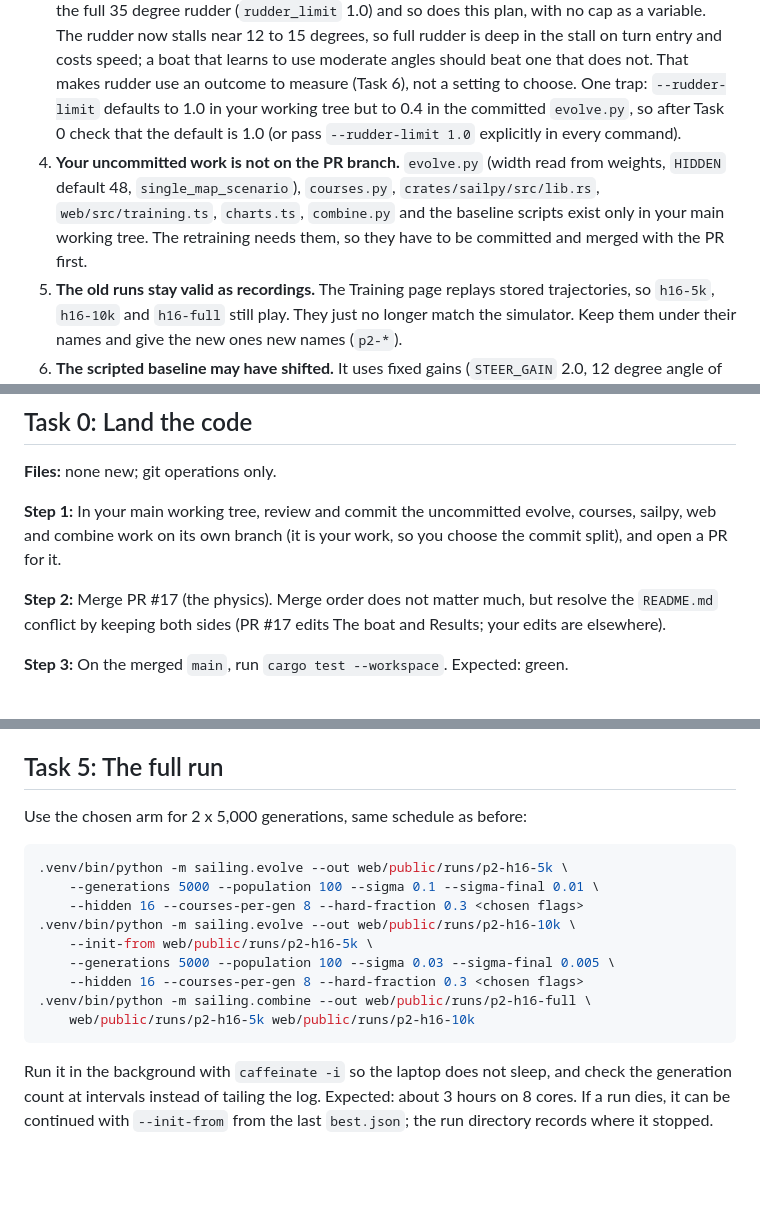
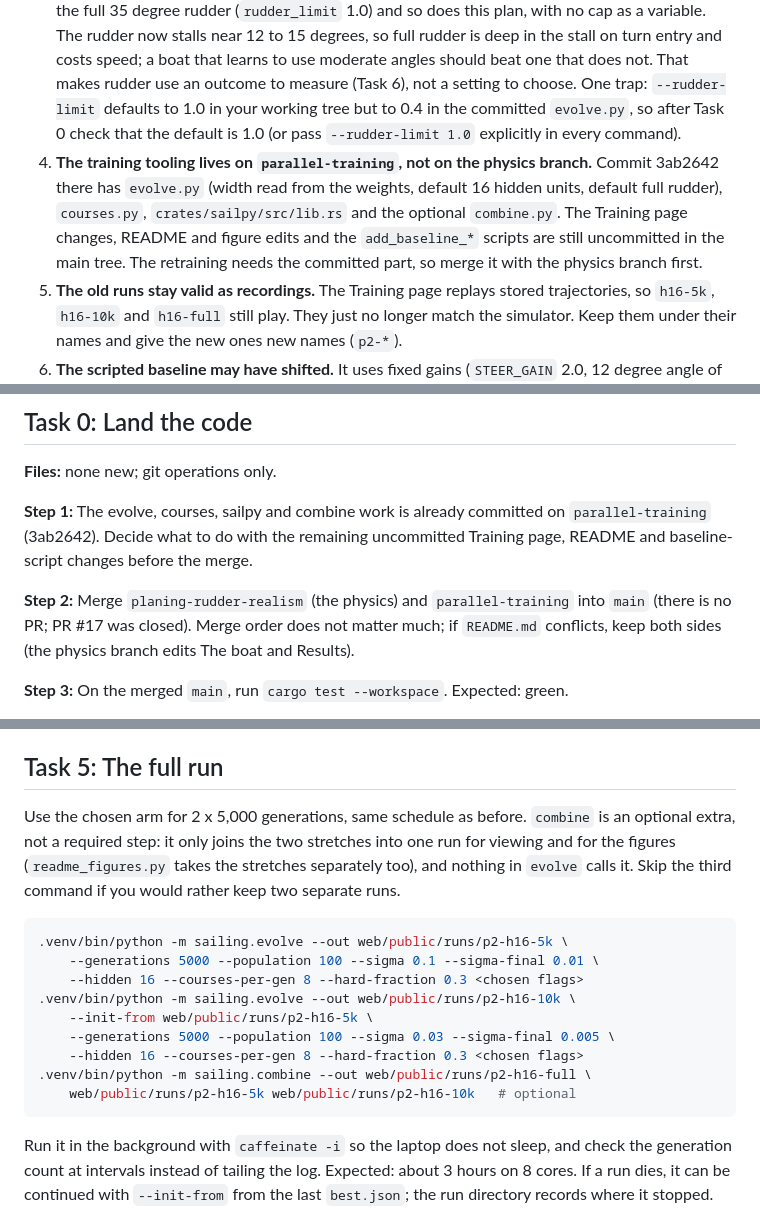
Before and after one commit to 2mazzz/sailinggame, a Markdown page: docs/plans/2026-10-18-retraining.md, 3 parts joined by grey strips. Drawn GitHub-style; blank space fills up the shorter version.

Commit message:
docs: retraining plan: combine is optional, tooling already committed

````diff
--- a/docs/plans/2026-10-18-retraining.md
+++ b/docs/plans/2026-10-18-retraining.md
@@ -17,7 +17,7 @@
 1. **Cost is low.** The old run's logged evaluate time was 1.7 h for the first 5,000 generations and 1.2 h for the second, about 3 h for all 10,000 on 8 cores (`timing.evaluate_s` in `training.json`, plus held-out scoring). That is cheap enough for a proper pilot grid first.
 2. **Training sits entirely in the part of the sim with the weakest evidence.** `WIND_SPEED = (8, 16)` m/s is 15.5 to 31 kn, and every training leg is a reach or broad reach (65 to 140 degrees off the wind). The new physics gives about 9 to 16 kn boat speed there, which is above the 9 kn tank data, so the hull resistance comes from the assumed tail (`planing_resistance_exponent` 0.5). Sensitivity from the research note: the 25 kn beam reach moves from 12.2 kn (p = 2) to 16.0 kn (p = 0). The boats will learn whatever the tail says. There are also no waves, and 31 kn is far beyond normal Laser racing (about 25 kn is the limit).
 3. **The rudder is not capped; how much to use is part of what the boats learn.** Previous runs used the full 35 degree rudder (`rudder_limit` 1.0) and so does this plan, with no cap as a variable. The rudder now stalls near 12 to 15 degrees, so full rudder is deep in the stall on turn entry and costs speed; a boat that learns to use moderate angles should beat one that does not. That makes rudder use an outcome to measure (Task 6), not a setting to choose. One trap: `--rudder-limit` defaults to 1.0 in your working tree but to 0.4 in the committed `evolve.py`, so after Task 0 check that the default is 1.0 (or pass `--rudder-limit 1.0` explicitly in every command).
-4. **Your uncommitted work is not on the PR branch.** `evolve.py` (width read from weights, `HIDDEN` default 48, `single_map_scenario`), `courses.py`, `crates/sailpy/src/lib.rs`, `web/src/training.ts`, `charts.ts`, `combine.py` and the baseline scripts exist only in your main working tree. The retraining needs them, so they have to be committed and merged with the PR first.
+4. **The training tooling lives on `parallel-training`, not on the physics branch.** Commit 3ab2642 there has `evolve.py` (width read from the weights, default 16 hidden units, default full rudder), `courses.py`, `crates/sailpy/src/lib.rs` and the optional `combine.py`. The Training page changes, README and figure edits and the `add_baseline_*` scripts are still uncommitted in the main tree. The retraining needs the committed part, so merge it with the physics branch first.
 5. **The old runs stay valid as recordings.** The Training page replays stored trajectories, so `h16-5k`, `h16-10k` and `h16-full` still play. They just no longer match the simulator. Keep them under their names and give the new ones new names (`p2-*`).
 6. **The scripted baseline may have shifted.** It uses fixed gains (`STEER_GAIN` 2.0, 12 degree angle of attack) tuned on the old rudder. Its score on the new physics must be re-measured before any comparison with the trained boats.
 
@@ -35,9 +35,9 @@
 
 **Files:** none new; git operations only.
 
-**Step 1:** In your main working tree, review and commit the uncommitted evolve, courses, sailpy, web and combine work on its own branch (it is your work, so you choose the commit split), and open a PR for it.
+**Step 1:** The evolve, courses, sailpy and combine work is already committed on `parallel-training` (3ab2642). Decide what to do with the remaining uncommitted Training page, README and baseline-script changes before the merge.
 
-**Step 2:** Merge PR #17 (the physics). Merge order does not matter much, but resolve the `README.md` conflict by keeping both sides (PR #17 edits The boat and Results; your edits are elsewhere).
+**Step 2:** Merge `planing-rudder-realism` (the physics) and `parallel-training` into `main` (there is no PR; PR #17 was closed). Merge order does not matter much; if `README.md` conflicts, keep both sides (the physics branch edits The boat and Results).
 
 **Step 3:** On the merged `main`, run `cargo test --workspace`. Expected: green.
 
@@ -114,7 +114,7 @@ Repeat the winning arm once with `planing_resistance_exponent` 1.0 (temporarily
 
 ## Task 5: The full run
 
-Use the chosen arm for 2 x 5,000 generations, same schedule as before:
+Use the chosen arm for 2 x 5,000 generations, same schedule as before. `combine` is an optional extra, not a required step: it only joins the two stretches into one run for viewing and for the figures (`readme_figures.py` takes the stretches separately too), and nothing in `evolve` calls it. Skip the third command if you would rather keep two separate runs.
 
 ```sh
 .venv/bin/python -m sailing.evolve --out web/public/runs/p2-h16-5k \
@@ -125,7 +125,7 @@ Use the chosen arm for 2 x 5,000 generations, same schedule as before:
     --generations 5000 --population 100 --sigma 0.03 --sigma-final 0.005 \
     --hidden 16 --courses-per-gen 8 --hard-fraction 0.3 <chosen flags>
 .venv/bin/python -m sailing.combine --out web/public/runs/p2-h16-full \
-    web/public/runs/p2-h16-5k web/public/runs/p2-h16-10k
+    web/public/runs/p2-h16-5k web/public/runs/p2-h16-10k   # optional
 ```
 
 Run it in the background with `caffeinate -i` so the laptop does not sleep, and check the generation count at intervals instead of tailing the log. Expected: about 3 hours on 8 cores. If a run dies, it can be continued with `--init-from` from the last `best.json`; the run directory records where it stopped.
````
